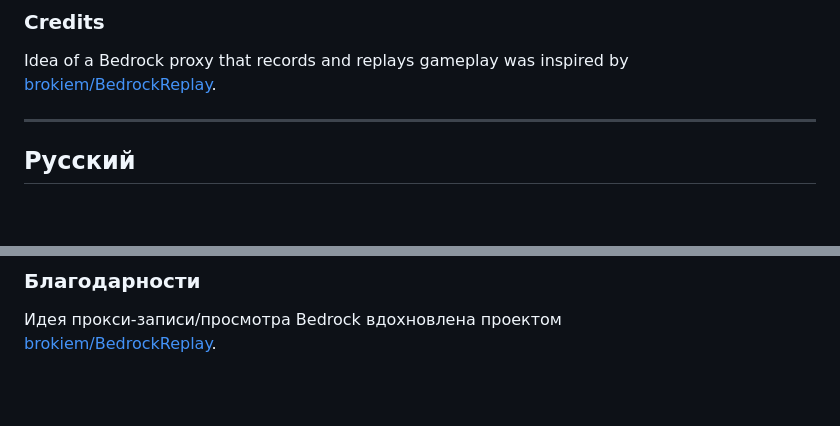
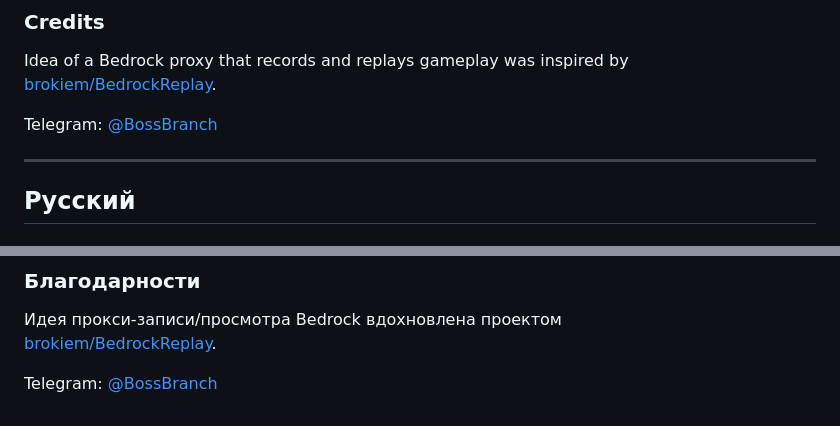
Before and after one commit to BossBranch/bedrock-replay, a Markdown page: README.md, 2 parts joined by grey strips. Drawn GitHub-style; blank space fills up the shorter version.

Commit message:
README: add Telegram @BossBranch

```diff
--- a/README.md
+++ b/README.md
@@ -56,6 +56,8 @@ This tool records **server sessions** (join via Live proxy). For a normal local
 Idea of a Bedrock proxy that records and replays gameplay was inspired by
 [brokiem/BedrockReplay](https://github.com/brokiem/BedrockReplay).
 
+Telegram: [@BossBranch](https://t.me/BossBranch)
+
 ---
 
 ## Русский
@@ -93,3 +95,5 @@ Idea of a Bedrock proxy that records and replays gameplay was inspired by
 
 Идея прокси-записи/просмотра Bedrock вдохновлена проектом
 [brokiem/BedrockReplay](https://github.com/brokiem/BedrockReplay).
+
+Telegram: [@BossBranch](https://t.me/BossBranch)
```
